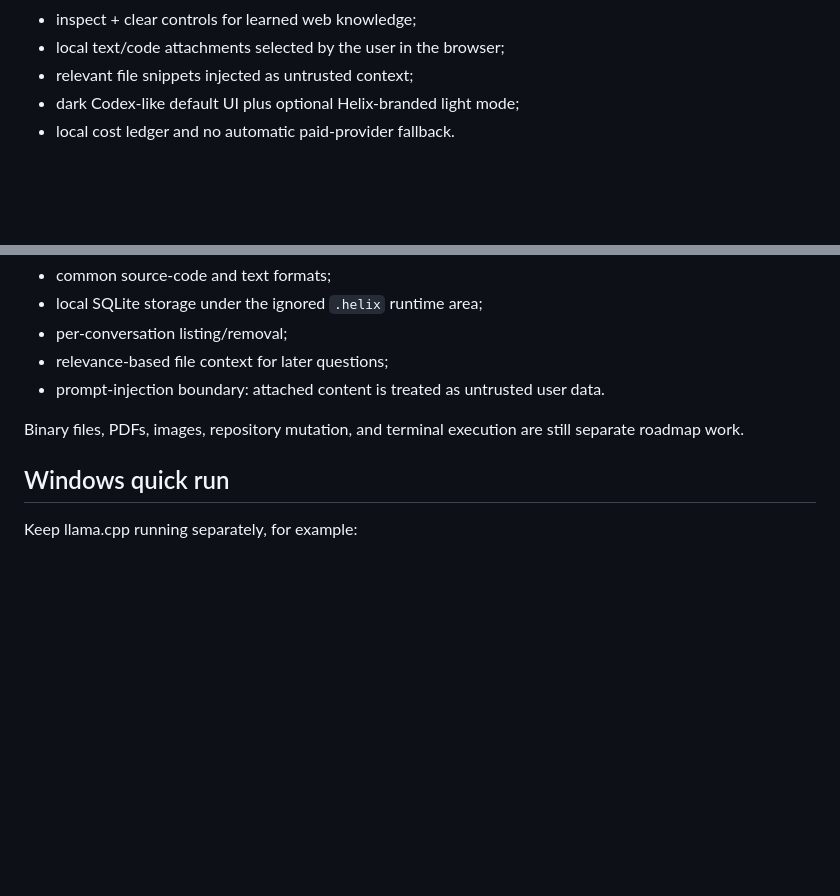
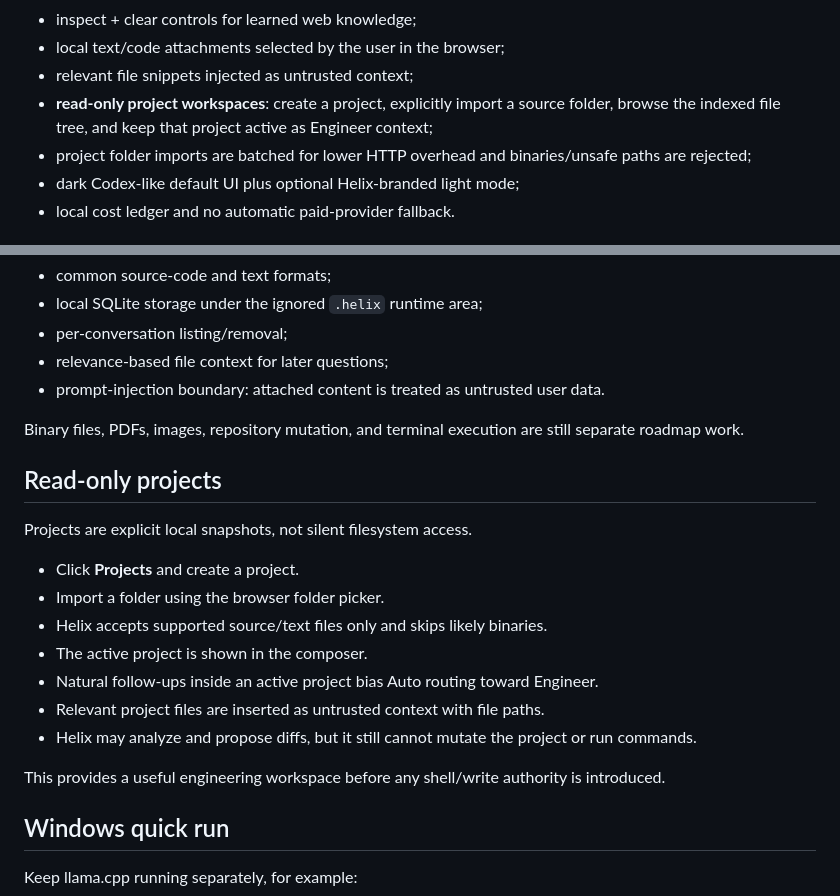
Before and after one commit to saiidz/helix, a Markdown page: README.md, 2 parts joined by grey strips. Drawn GitHub-style; blank space fills up the shorter version.

Commit message:
docs: document read-only project workspaces

```diff
--- a/README.md
+++ b/README.md
@@ -23,6 +23,8 @@ Implemented on that branch:
 - inspect + clear controls for learned web knowledge;
 - local text/code attachments selected by the user in the browser;
 - relevant file snippets injected as untrusted context;
+- **read-only project workspaces**: create a project, explicitly import a source folder, browse the indexed file tree, and keep that project active as Engineer context;
+- project folder imports are batched for lower HTTP overhead and binaries/unsafe paths are rejected;
 - dark Codex-like default UI plus optional Helix-branded light mode;
 - local cost ledger and no automatic paid-provider fallback.
 
@@ -63,6 +65,20 @@ Supported in this build:
 - prompt-injection boundary: attached content is treated as untrusted user data.
 
 Binary files, PDFs, images, repository mutation, and terminal execution are still separate roadmap work.
+
+## Read-only projects
+
+Projects are explicit local snapshots, not silent filesystem access.
+
+- Click **Projects** and create a project.
+- Import a folder using the browser folder picker.
+- Helix accepts supported source/text files only and skips likely binaries.
+- The active project is shown in the composer.
+- Natural follow-ups inside an active project bias Auto routing toward Engineer.
+- Relevant project files are inserted as untrusted context with file paths.
+- Helix may analyze and propose diffs, but it still cannot mutate the project or run commands.
+
+This provides a useful engineering workspace before any shell/write authority is introduced.
 
 ## Windows quick run
 
```
